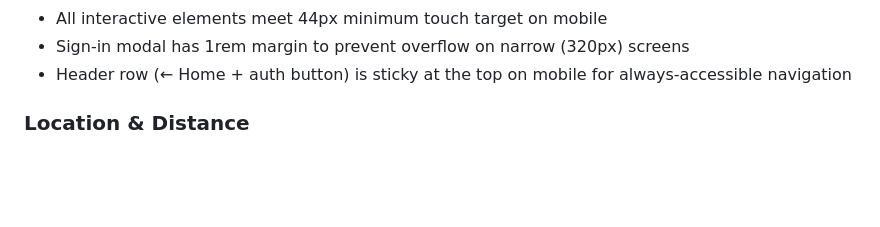
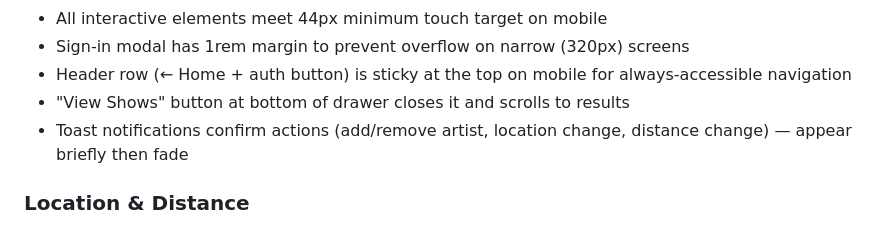
Before and after one commit to stephenkrieger/skrieger.me, a Markdown page: CLAUDE.md, the part around the change. Drawn GitHub-style; blank space fills up the shorter version.

Commit message:
Document View Shows button and toast notifications in CLAUDE.md
Co-Authored-By: Claude Opus 4.6 <noreply@anthropic.com>

```diff
--- a/CLAUDE.md
+++ b/CLAUDE.md
@@ -57,6 +57,8 @@ Simple, no-frills way to select which of your favorite bands are playing near yo
 - All interactive elements meet 44px minimum touch target on mobile
 - Sign-in modal has 1rem margin to prevent overflow on narrow (320px) screens
 - Header row (← Home + auth button) is sticky at the top on mobile for always-accessible navigation
+- "View Shows" button at bottom of drawer closes it and scrolls to results
+- Toast notifications confirm actions (add/remove artist, location change, distance change) — appear briefly then fade
 
 ### Location & Distance
 - Configurable location via city name input in the sidebar (default: Richmond, VA)
```
